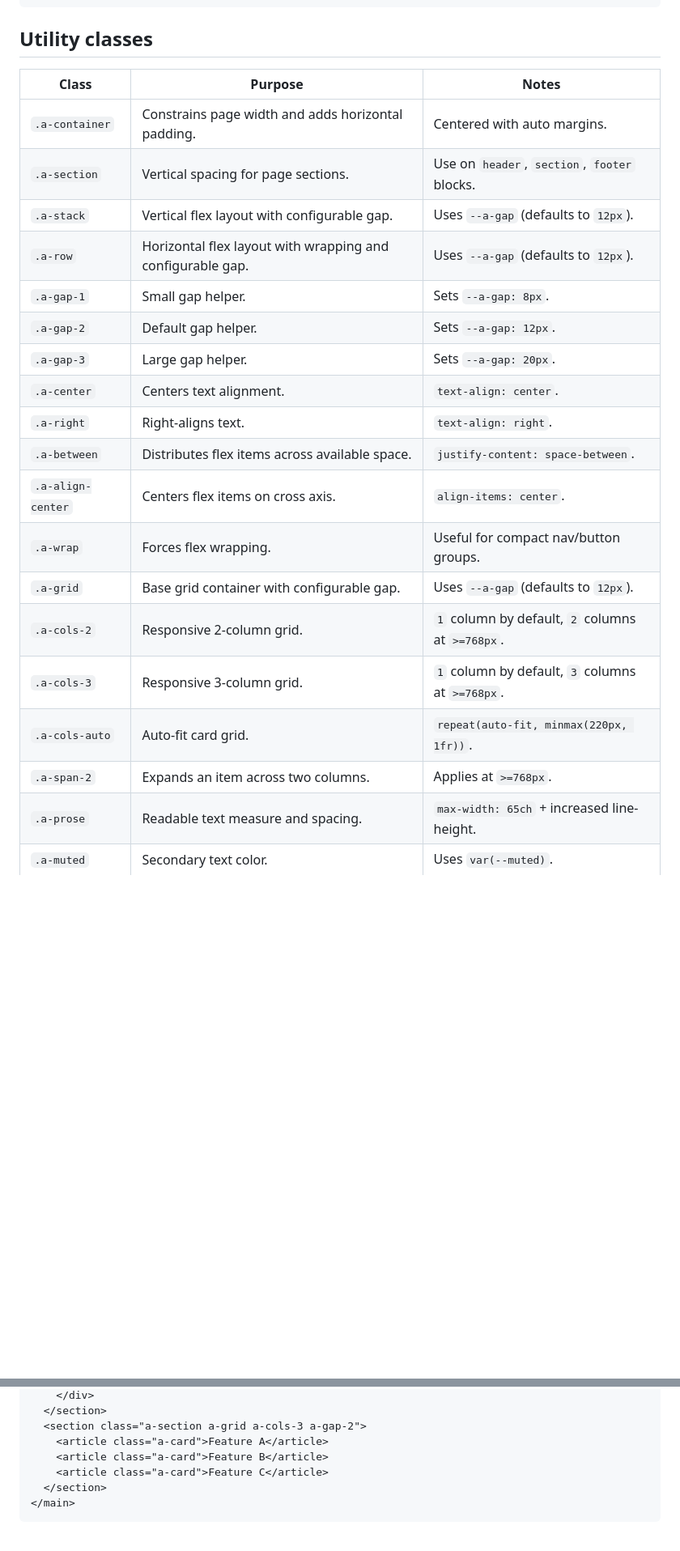
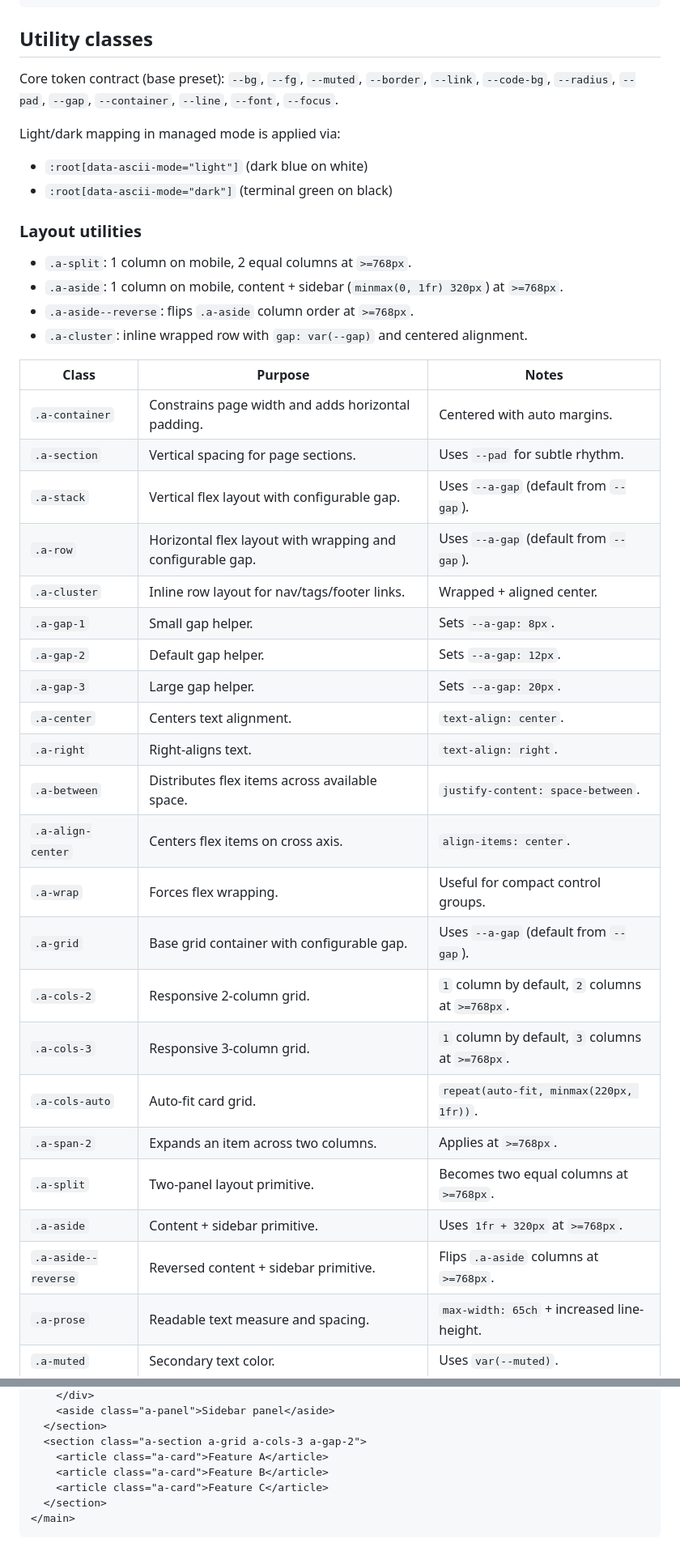
Before and after one commit to markoblogo/AsciiTheme, a Markdown page: README.md, 2 parts joined by grey strips. Shown at 81% size. Drawn GitHub-style; blank space fills up the shorter version.

Commit message:
docs: document tokens and layout utilities

```diff
--- a/README.md
+++ b/README.md
@@ -265,12 +265,27 @@ CDN (pinned):
 
 ## Utility classes
 
+Core token contract (base preset):
+`--bg`, `--fg`, `--muted`, `--border`, `--link`, `--code-bg`, `--radius`, `--pad`, `--gap`, `--container`, `--line`, `--font`, `--focus`.
+
+Light/dark mapping in managed mode is applied via:
+- `:root[data-ascii-mode="light"]` (dark blue on white)
+- `:root[data-ascii-mode="dark"]` (terminal green on black)
+
+### Layout utilities
+
+- `.a-split`: 1 column on mobile, 2 equal columns at `>=768px`.
+- `.a-aside`: 1 column on mobile, content + sidebar (`minmax(0, 1fr) 320px`) at `>=768px`.
+- `.a-aside--reverse`: flips `.a-aside` column order at `>=768px`.
+- `.a-cluster`: inline wrapped row with `gap: var(--gap)` and centered alignment.
+
 | Class | Purpose | Notes |
 | --- | --- | --- |
 | `.a-container` | Constrains page width and adds horizontal padding. | Centered with auto margins. |
-| `.a-section` | Vertical spacing for page sections. | Use on `header`, `section`, `footer` blocks. |
-| `.a-stack` | Vertical flex layout with configurable gap. | Uses `--a-gap` (defaults to `12px`). |
-| `.a-row` | Horizontal flex layout with wrapping and configurable gap. | Uses `--a-gap` (defaults to `12px`). |
+| `.a-section` | Vertical spacing for page sections. | Uses `--pad` for subtle rhythm. |
+| `.a-stack` | Vertical flex layout with configurable gap. | Uses `--a-gap` (default from `--gap`). |
+| `.a-row` | Horizontal flex layout with wrapping and configurable gap. | Uses `--a-gap` (default from `--gap`). |
+| `.a-cluster` | Inline row layout for nav/tags/footer links. | Wrapped + aligned center. |
 | `.a-gap-1` | Small gap helper. | Sets `--a-gap: 8px`. |
 | `.a-gap-2` | Default gap helper. | Sets `--a-gap: 12px`. |
 | `.a-gap-3` | Large gap helper. | Sets `--a-gap: 20px`. |
@@ -278,12 +293,15 @@ CDN (pinned):
 | `.a-right` | Right-aligns text. | `text-align: right`. |
 | `.a-between` | Distributes flex items across available space. | `justify-content: space-between`. |
 | `.a-align-center` | Centers flex items on cross axis. | `align-items: center`. |
-| `.a-wrap` | Forces flex wrapping. | Useful for compact nav/button groups. |
-| `.a-grid` | Base grid container with configurable gap. | Uses `--a-gap` (defaults to `12px`). |
+| `.a-wrap` | Forces flex wrapping. | Useful for compact control groups. |
+| `.a-grid` | Base grid container with configurable gap. | Uses `--a-gap` (default from `--gap`). |
 | `.a-cols-2` | Responsive 2-column grid. | `1` column by default, `2` columns at `>=768px`. |
 | `.a-cols-3` | Responsive 3-column grid. | `1` column by default, `3` columns at `>=768px`. |
 | `.a-cols-auto` | Auto-fit card grid. | `repeat(auto-fit, minmax(220px, 1fr))`. |
 | `.a-span-2` | Expands an item across two columns. | Applies at `>=768px`. |
+| `.a-split` | Two-panel layout primitive. | Becomes two equal columns at `>=768px`. |
+| `.a-aside` | Content + sidebar primitive. | Uses `1fr + 320px` at `>=768px`. |
+| `.a-aside--reverse` | Reversed content + sidebar primitive. | Flips `.a-aside` columns at `>=768px`. |
 | `.a-prose` | Readable text measure and spacing. | `max-width: 65ch` + increased line-height. |
 | `.a-muted` | Secondary text color. | Uses `var(--muted)`. |
 | `.a-card` | Terminal card surface. | Border + padding + transparent background. |
@@ -304,4 +324,5 @@ CDN (pinned):
     </div>
+    <aside class="a-panel">Sidebar panel</aside>
   </section>
   <section class="a-section a-grid a-cols-3 a-gap-2">
     <article class="a-card">Feature A</article>
```
Also changed, not shown: other parts of README.md (+8 -6 lines).
